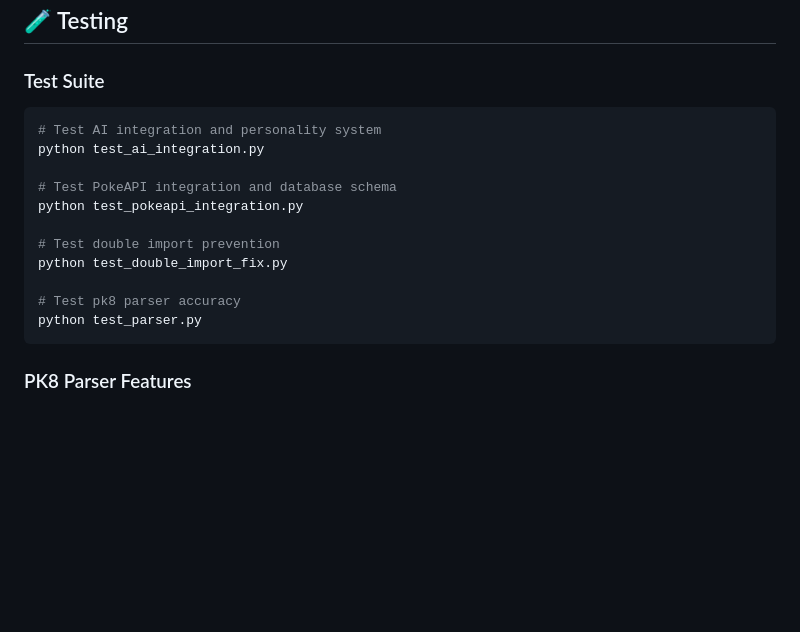
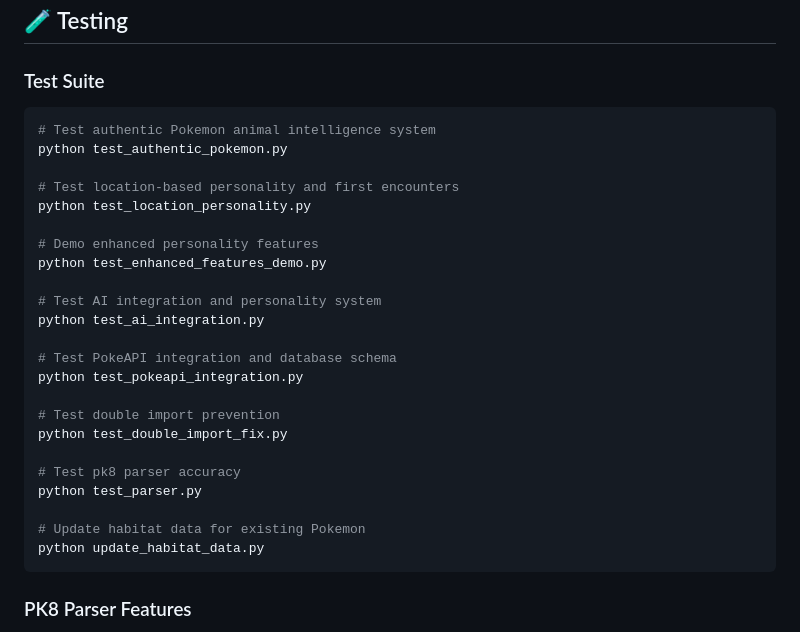
Before and after one commit to YourBr0ther/pokemon-chat-app, a Markdown page: README.md, the part around one of its changes. Rendered like a GitHub page; blank space fills up the shorter version.

````diff
--- a/README.md
+++ b/README.md
@@ -233,6 +266,15 @@ python migrate_database.py
 
 ### Test Suite
 ```bash
+# Test authentic Pokemon animal intelligence system
+python test_authentic_pokemon.py
+
+# Test location-based personality and first encounters
+python test_location_personality.py
+
+# Demo enhanced personality features
+python test_enhanced_features_demo.py
+
 # Test AI integration and personality system
 python test_ai_integration.py
 
@@ -244,6 +286,9 @@ python test_double_import_fix.py
 
 # Test pk8 parser accuracy
 python test_parser.py
+
+# Update habitat data for existing Pokemon
+python update_habitat_data.py
 ```
 
 ### PK8 Parser Features
````
Also changed, not shown: other parts of README.md (+69 -18 lines).
